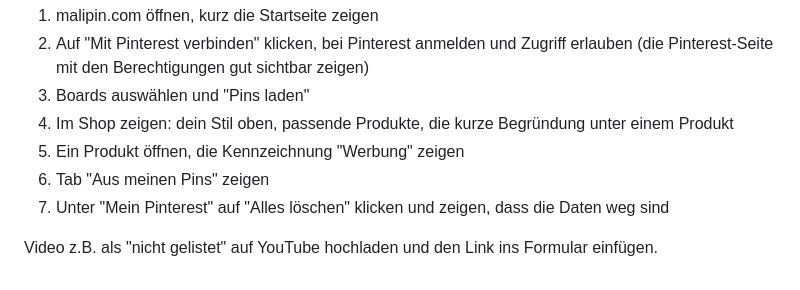
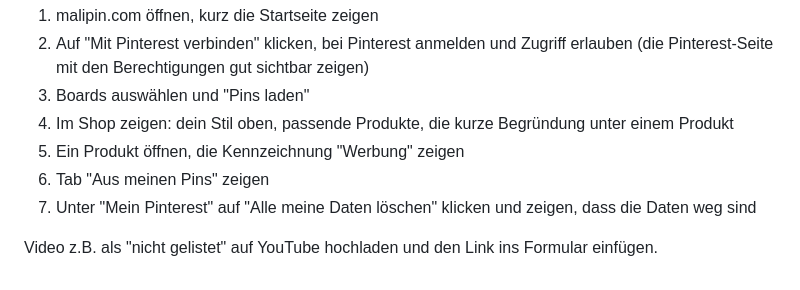
Before and after one commit to alvarogheorghe-source/Pinterest-Buy-App-, a Markdown page: docs/PINTEREST_APPLICATION.md, the part around the change. GitHub-like rendering.

Commit message:
Pinterest-Bewerbung: Knopfname korrigiert
Co-Authored-By: Claude Opus 5.5 <noreply@anthropic.com>
Claude-Session: https://claude.ai/code/session_012W3UXy6REyRiRBnJYRKRDE

```diff
--- a/docs/PINTEREST_APPLICATION.md
+++ b/docs/PINTEREST_APPLICATION.md
@@ -90,6 +90,6 @@ Pinterest will sehen, dass alles so funktioniert wie beschrieben. Auf dem Mac: *
 4. Im Shop zeigen: dein Stil oben, passende Produkte, die kurze Begründung unter einem Produkt
 5. Ein Produkt öffnen, die Kennzeichnung "Werbung" zeigen
 6. Tab "Aus meinen Pins" zeigen
-7. Unter "Mein Pinterest" auf "Alles löschen" klicken und zeigen, dass die Daten weg sind
+7. Unter "Mein Pinterest" auf "Alle meine Daten löschen" klicken und zeigen, dass die Daten weg sind
 
 Video z.B. als "nicht gelistet" auf YouTube hochladen und den Link ins Formular einfügen.
```
